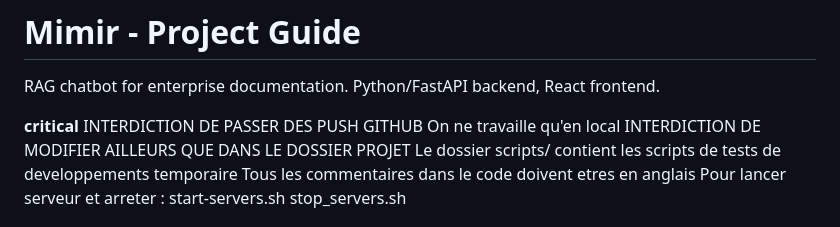
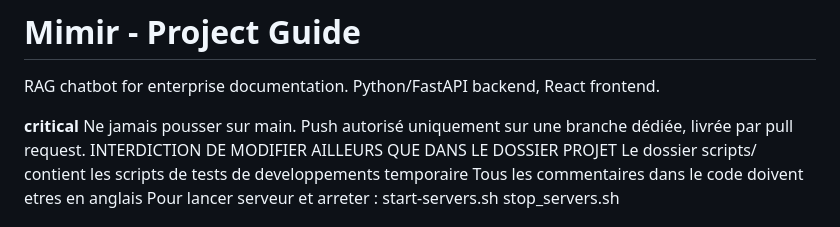
Before and after one commit to yannpointud/Mimir, a Markdown page: CLAUDE.md, the part around the change. GitHub-like rendering.

Commit message:
docs(claude): allow pushes to dedicated branches delivered by pull request
Co-Authored-By: Claude Opus 5.5 <noreply@anthropic.com>
Claude-Session: https://claude.ai/code/session_01UKfbKvvcpFngDDFYCjd6ZR

```diff
--- a/CLAUDE.md
+++ b/CLAUDE.md
@@ -4,7 +4,7 @@ RAG chatbot for enterprise documentation. Python/FastAPI backend, React frontend
 
 
 **critical**
-INTERDICTION DE PASSER DES PUSH GITHUB On ne travaille qu'en local
+Ne jamais pousser sur main. Push autorisé uniquement sur une branche dédiée, livrée par pull request.
 INTERDICTION DE MODIFIER AILLEURS QUE DANS LE DOSSIER PROJET
 Le dossier scripts/ contient les scripts de tests de developpements temporaire
 Tous les commentaires dans le code doivent etres en anglais
```
